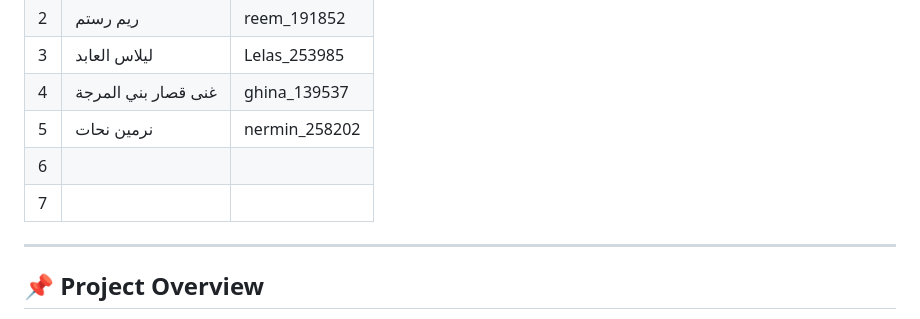
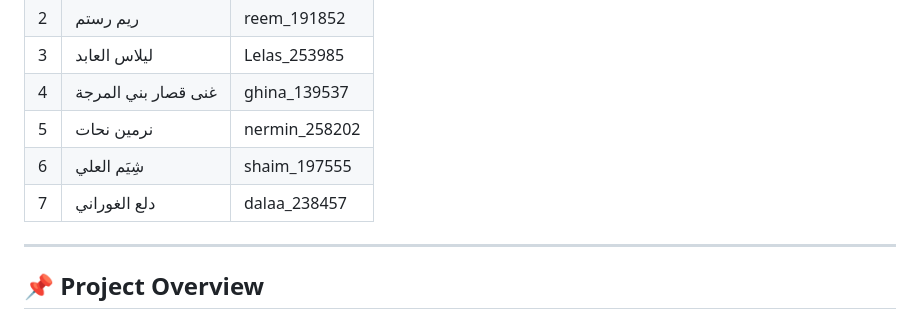
Before and after one commit to ayoub-habbob/SmartShop-GA, a Markdown page: README.md, the part around the change. GitHub-like rendering.

Commit message:
👥 Add members 6 & 7: شيم العلي و دلع الغوراني

```diff
--- a/README.md
+++ b/README.md
@@ -13,8 +13,8 @@
 | 3 | ليلاس العابد | Lelas_253985 |
 | 4 | غنى قصار بني المرجة | ghina_139537 |
 | 5 | نرمين نحات | nermin_258202 |
-| 6 |  |  |
-| 7 |  |  |
+| 6 | شِيَم العلي | shaim_197555 |
+| 7 | دلع الغوراني | dalaa_238457 |
 
 ---
 
```
Also changed, not shown: Report.md (+2 -2 lines).
